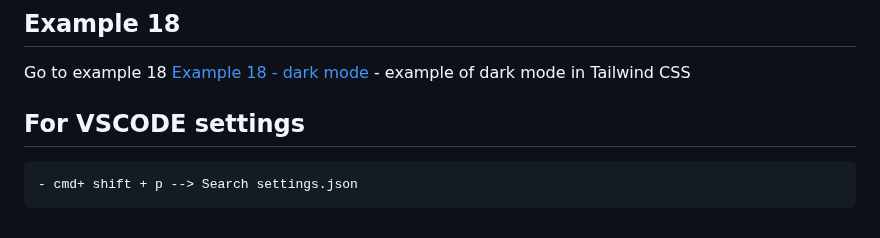
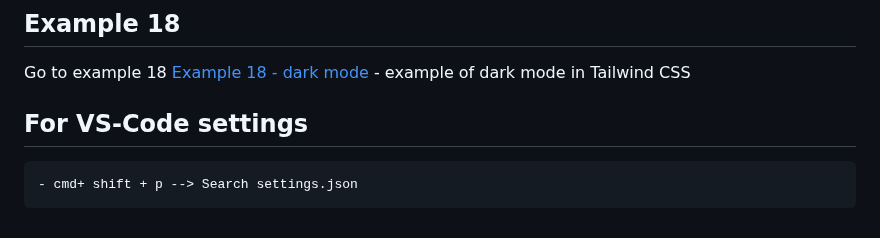
Before and after one commit to PRIYANG012/Tailwind-CSS, a Markdown page: README.md, the part around the change. GitHub-like rendering.

```diff
--- a/README.md
+++ b/README.md
@@ -149,5 +149,6 @@ Go to example 17 [Example 17 - customization](17-customization/index.html)
 Go to example 18 [Example 18 - dark mode](18-dark-mode/index.html)
     - example of dark mode in Tailwind CSS
 
-## For VSCODE settings
+
+## For VS-Code settings
     - cmd+ shift + p --> Search settings.json
```
